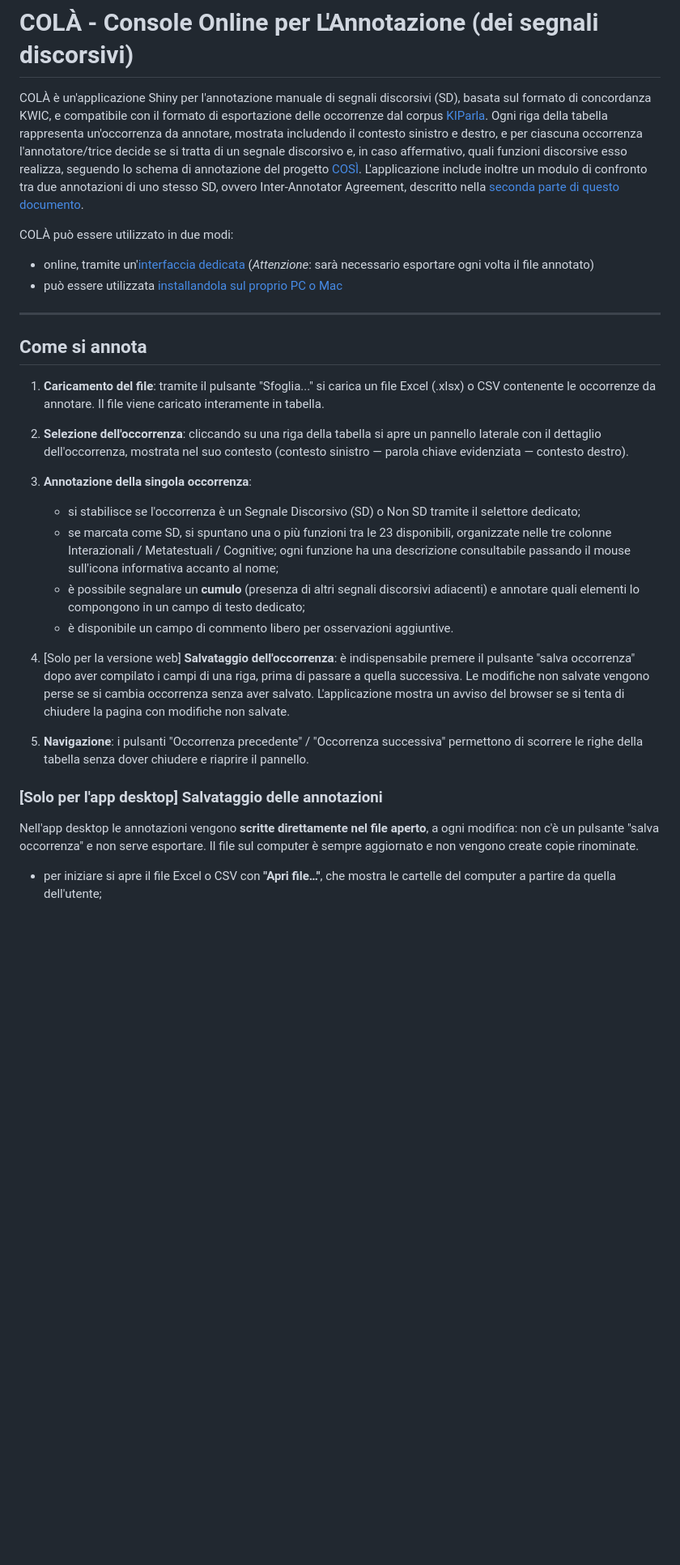
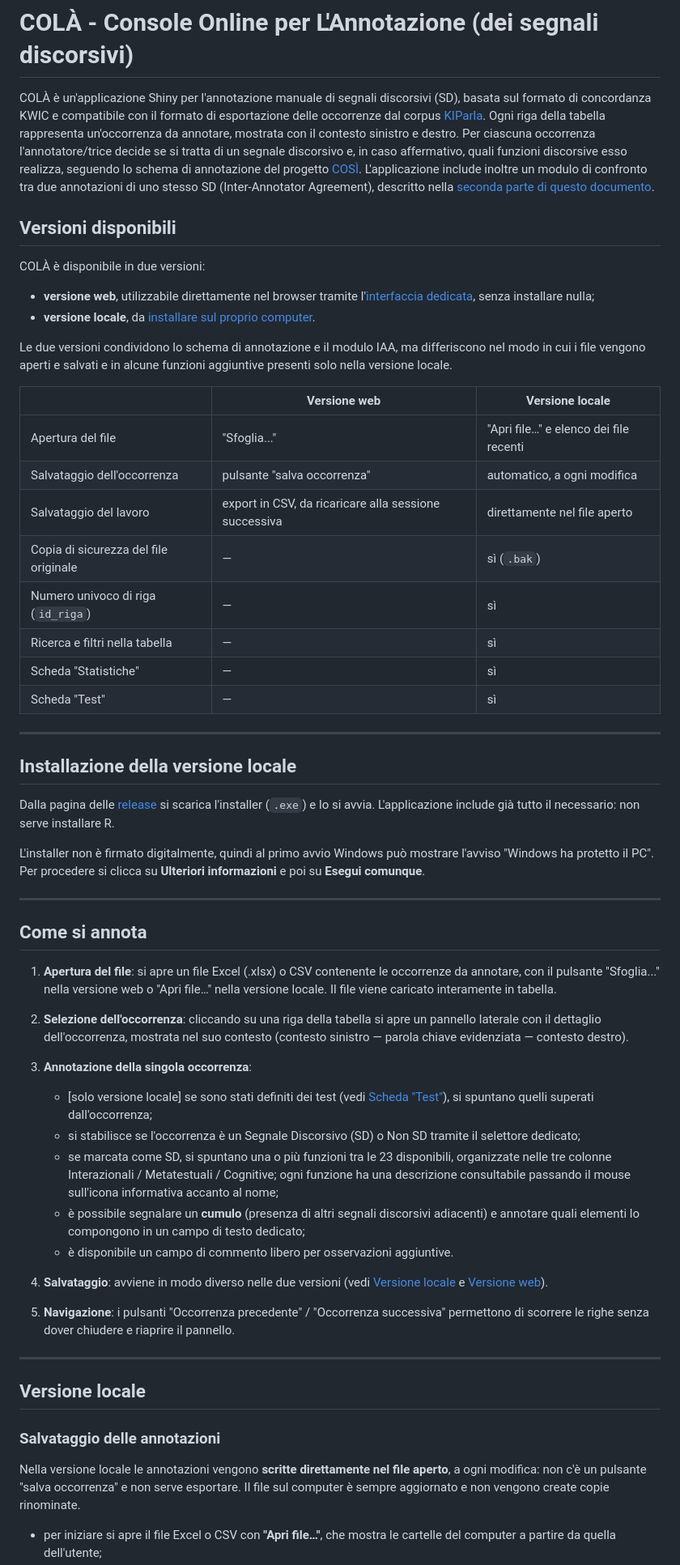
Before and after one commit to LaboratorioPAROLE/cola, a Markdown page: README.md, the part around one of its changes. Shown at 81% size. GitHub-like rendering; blank space fills up the shorter version.

```diff
--- a/README.md
+++ b/README.md
@@ -1,31 +1,60 @@
 # COLÀ - Console Online per L'Annotazione (dei segnali discorsivi)
 
-COLÀ è un'applicazione Shiny per l'annotazione manuale di segnali discorsivi (SD), basata sul formato di concordanza KWIC, e compatibile con il formato di esportazione delle occorrenze dal corpus [KIParla](https://kiparla.it/). Ogni riga della tabella rappresenta un'occorrenza da annotare, mostrata includendo il contesto sinistro e destro, e per ciascuna occorrenza l'annotatore/trice decide se si tratta di un segnale discorsivo e, in caso affermativo, quali funzioni discorsive esso realizza, seguendo lo schema di annotazione del progetto [COSÌ](https://github.com/LaboratorioPAROLE/cosi). L'applicazione include inoltre un modulo di confronto tra due annotazioni  di uno stesso SD, ovvero Inter-Annotator Agreement, descritto nella [seconda parte di questo documento](https://github.com/LaboratorioPAROLE/cola/#analisi-dellinter-annotator-agreement-iaa).
+COLÀ è un'applicazione Shiny per l'annotazione manuale di segnali discorsivi (SD), basata sul formato di concordanza KWIC e compatibile con il formato di esportazione delle occorrenze dal corpus [KIParla](https://kiparla.it/). Ogni riga della tabella rappresenta un'occorrenza da annotare, mostrata con il contesto sinistro e destro. Per ciascuna occorrenza l'annotatore/trice decide se si tratta di un segnale discorsivo e, in caso affermativo, quali funzioni discorsive esso realizza, seguendo lo schema di annotazione del progetto [COSÌ](https://github.com/LaboratorioPAROLE/cosi). L'applicazione include inoltre un modulo di confronto tra due annotazioni di uno stesso SD (Inter-Annotator Agreement), descritto nella [seconda parte di questo documento](https://github.com/LaboratorioPAROLE/cola/#analisi-dellinter-annotator-agreement-iaa).
 
-COLÀ può essere utilizzato in due modi:
- - online, tramite un'[interfaccia dedicata](https://laboratorioparole.github.io/cola/) (_Attenzione_: sarà necessario esportare ogni volta il file annotato)
- - può essere utilizzata [installandola sul proprio PC o Mac](https://github.com/LaboratorioPAROLE/cola/releases)
+## Versioni disponibili
+
+COLÀ è disponibile in due versioni:
+
+- **versione web**, utilizzabile direttamente nel browser tramite l'[interfaccia dedicata](https://laboratorioparole.github.io/cola/), senza installare nulla;
+- **versione locale**, da [installare sul proprio computer](https://github.com/LaboratorioPAROLE/cola/releases).
+
+Le due versioni condividono lo schema di annotazione e il modulo IAA, ma differiscono nel modo in cui i file vengono aperti e salvati e in alcune funzioni aggiuntive presenti solo nella versione locale.
+
+| | Versione web | Versione locale |
+|---|---|---|
+| Apertura del file | "Sfoglia..." | "Apri file…" e elenco dei file recenti |
+| Salvataggio dell'occorrenza | pulsante "salva occorrenza" | automatico, a ogni modifica |
+| Salvataggio del lavoro | export in CSV, da ricaricare alla sessione successiva | direttamente nel file aperto |
+| Copia di sicurezza del file originale | — | sì (`.bak`) |
+| Numero univoco di riga (`id_riga`) | — | sì |
+| Ricerca e filtri nella tabella | — | sì |
+| Scheda "Statistiche" | — | sì |
+| Scheda "Test" | — | sì |
+
+---
+
+## Installazione della versione locale
+
+Dalla pagina delle [release](https://github.com/LaboratorioPAROLE/cola/releases) si scarica l'installer (`.exe`) e lo si avvia. L'applicazione include già tutto il necessario: non serve installare R.
+
+L'installer non è firmato digitalmente, quindi al primo avvio Windows può mostrare l'avviso "Windows ha protetto il PC". Per procedere si clicca su **Ulteriori informazioni** e poi su **Esegui comunque**.
 
 ---
 
 ## Come si annota
 
-1. **Caricamento del file**: tramite il pulsante "Sfoglia..." si carica un file Excel (.xlsx) o CSV contenente le occorrenze da annotare. Il file viene caricato interamente in tabella.
+1. **Apertura del file**: si apre un file Excel (.xlsx) o CSV contenente le occorrenze da annotare, con il pulsante "Sfoglia..." nella versione web o "Apri file…" nella versione locale. Il file viene caricato interamente in tabella.
 
 2. **Selezione dell'occorrenza**: cliccando su una riga della tabella si apre un pannello laterale con il dettaglio dell'occorrenza, mostrata nel suo contesto (contesto sinistro — parola chiave evidenziata — contesto destro).
 
 3. **Annotazione della singola occorrenza**:
+   - [solo versione locale] se sono stati definiti dei test (vedi [Scheda "Test"](#scheda-test)), si spuntano quelli superati dall'occorrenza;
    - si stabilisce se l'occorrenza è un Segnale Discorsivo (SD) o Non SD tramite il selettore dedicato;
    - se marcata come SD, si spuntano una o più funzioni tra le 23 disponibili, organizzate nelle tre colonne Interazionali / Metatestuali / Cognitive; ogni funzione ha una descrizione consultabile passando il mouse sull'icona informativa accanto al nome;
    - è possibile segnalare un **cumulo** (presenza di altri segnali discorsivi adiacenti) e annotare quali elementi lo compongono in un campo di testo dedicato;
    - è disponibile un campo di commento libero per osservazioni aggiuntive.
 
-4. [Solo per la versione web] **Salvataggio dell'occorrenza**: è indispensabile premere il pulsante "salva occorrenza" dopo aver compilato i campi di una riga, prima di passare a quella successiva. Le modifiche non salvate vengono perse se si cambia occorrenza senza aver salvato. L'applicazione mostra un avviso del browser se si tenta di chiudere la pagina con modifiche non salvate.
+4. **Salvataggio**: avviene in modo diverso nelle due versioni (vedi [Versione locale](#versione-locale) e [Versione web](#versione-web)).
 
-5. **Navigazione**: i pulsanti "Occorrenza precedente" / "Occorrenza successiva" permettono di scorrere le righe della tabella senza dover chiudere e riaprire il pannello.
+5. **Navigazione**: i pulsanti "Occorrenza precedente" / "Occorrenza successiva" permettono di scorrere le righe senza dover chiudere e riaprire il pannello.
 
-### [Solo per l'app desktop] Salvataggio delle annotazioni
+---
 
-Nell'app desktop le annotazioni vengono **scritte direttamente nel file aperto**, a ogni modifica: non c'è un pulsante "salva occorrenza" e non serve esportare. Il file sul computer è sempre aggiornato e non vengono create copie rinominate.
+## Versione locale
+
+### Salvataggio delle annotazioni
+
+Nella versione locale le annotazioni vengono **scritte direttamente nel file aperto**, a ogni modifica: non c'è un pulsante "salva occorrenza" e non serve esportare. Il file sul computer è sempre aggiornato e non vengono create copie rinominate.
 
 - per iniziare si apre il file Excel o CSV con **"Apri file…"**, che mostra le cartelle del computer a partire da quella dell'utente;
```
Also changed, not shown: other parts of README.md (+68 -34 lines).
